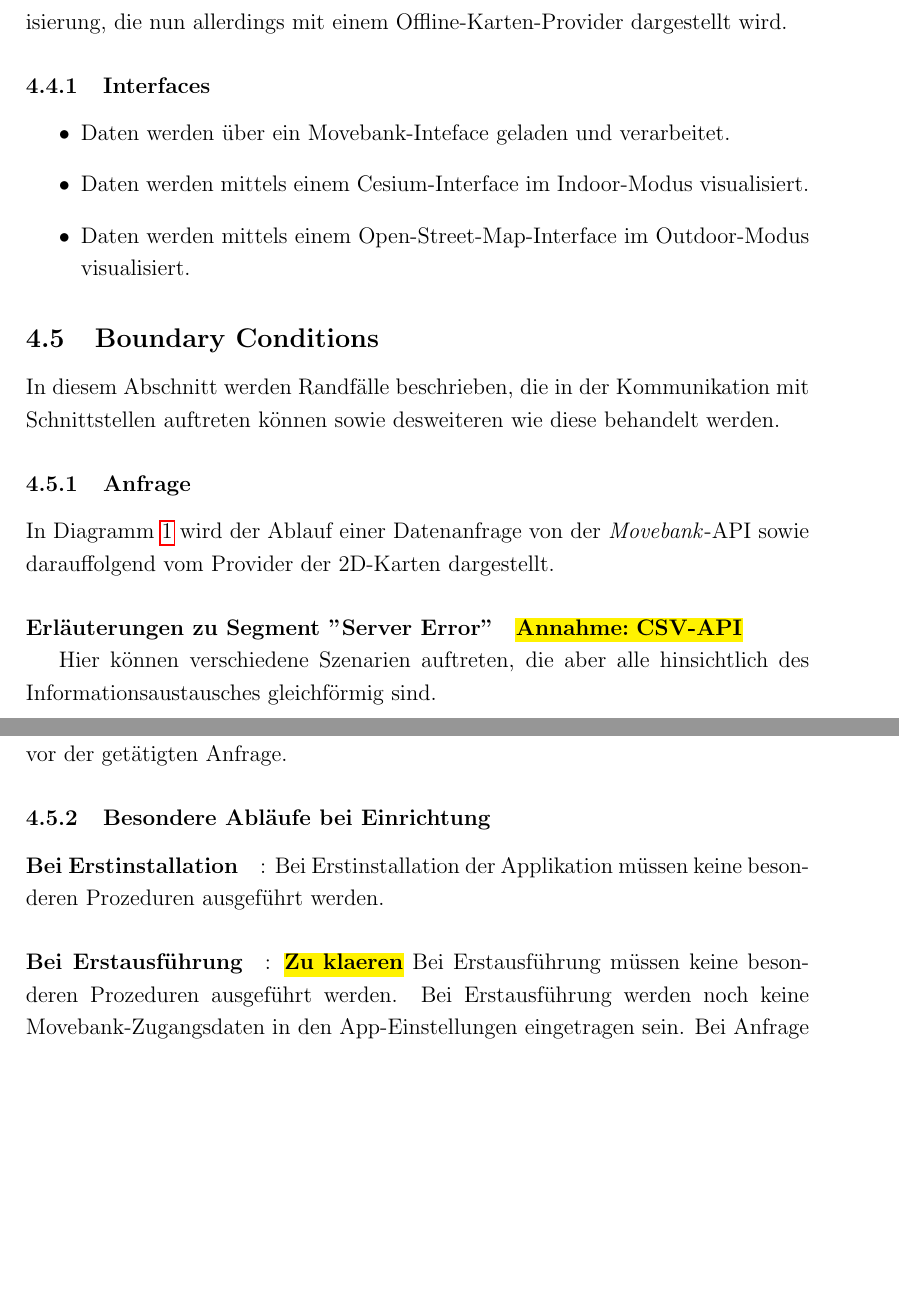
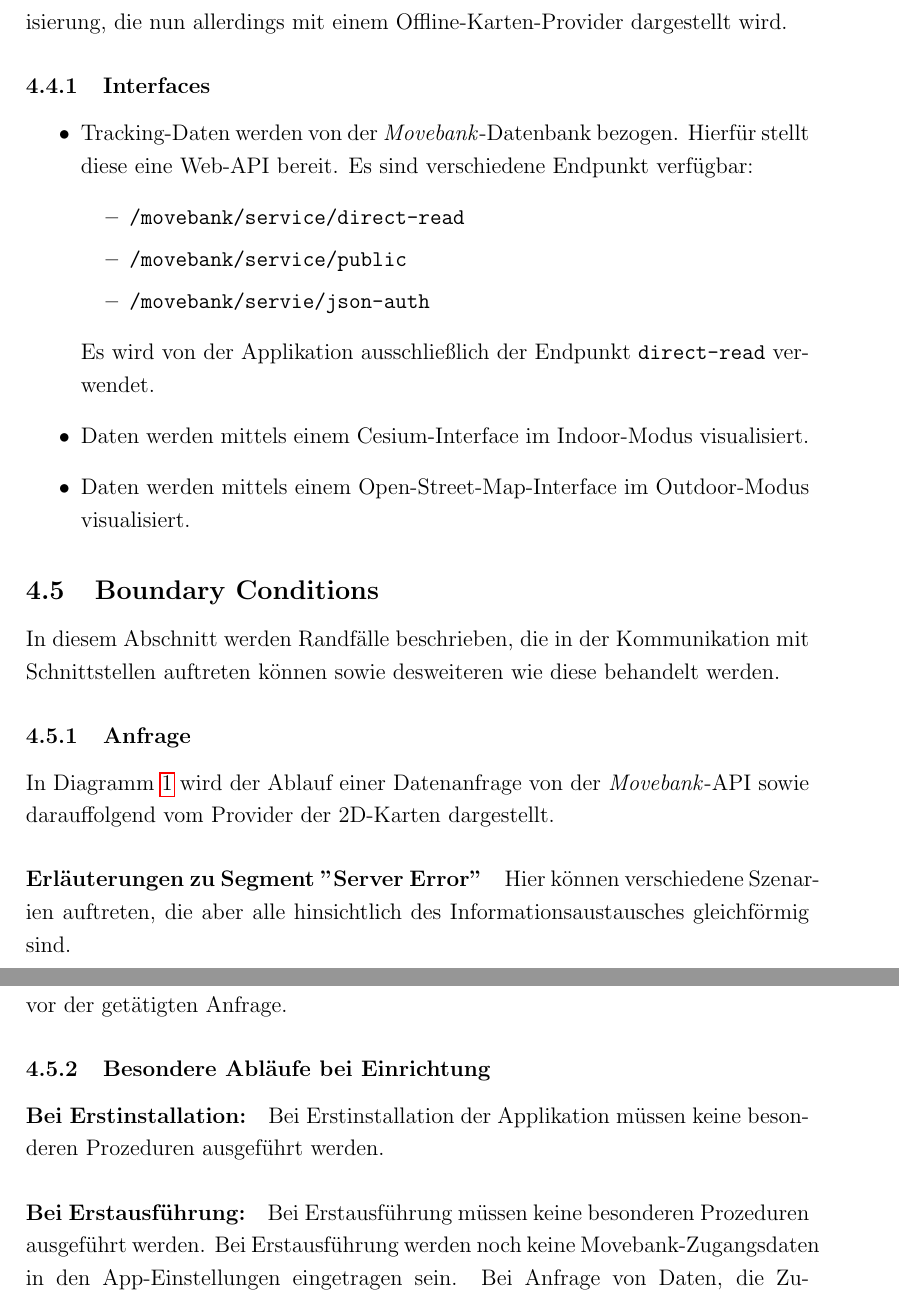
Before and after one commit to xnhp/swp-positionprediction, a LaTeX document (Dokumentation/SDD/SDD.tex): two parts of pages 9 and 10 of 11, joined at a grey line, cut so that both start at the same text, the shorter picture padded with empty space. Compiled offline with pdfLaTeX.

Commit message:
clarification on movebank api connection

```diff
--- a/Dokumentation/SDD/SDD.tex
+++ b/Dokumentation/SDD/SDD.tex
@@ -237,7 +237,14 @@ Geht der Forscher nun in das Feld, schaltet er in den Outdoor-Modus. Der Ablauf
 \subsubsection{Interfaces}
 \label{sec:interfaces}
 \begin{itemize}
-	\item Daten werden über ein Movebank-Inteface geladen und verarbeitet.
+	\item Tracking-Daten werden von der \textit{Movebank}-Datenbank bezogen. Hierfür stellt diese eine Web-API bereit. Es sind verschiedene Endpunkt verfügbar:
+	\begin{itemize}
+	 	 \item  \lstinline$/movebank/service/direct-read$
+	 	 \item \lstinline$/movebank/service/public$
+	 	 \item \lstinline$/movebank/servie/json-auth$
+	\end{itemize}
+	Es wird von der Applikation ausschließlich der Endpunkt \lstinline$direct-read$ verwendet.
+	% \item Daten werden über ein Movebank-Inteface geladen und verarbeitet.
 	\item Daten werden mittels einem Cesium-Interface im Indoor-Modus visualisiert.
 	\item Daten werden mittels einem Open-Street-Map-Interface im Outdoor-Modus visualisiert.
 \end{itemize}
@@ -269,9 +276,8 @@ In Diagramm \ref{seqDiagAnfrage} wird der Ablauf einer Datenanfrage von der \tex
 % \item Bleibt die Internetverbindung bestehen, werden die Daten vollständig aus dem Internet heruntergeladen und die App berechnet eine Vorhersage.
 % \end{enumerate}
 
+
 \paragraph{Erläuterungen zu Segment "Server Error"}
-
-\hl{\textbf{Annahme: CSV-API}}
 
 Hier können verschiedene Szenarien
 auftreten, die aber alle hinsichtlich des Informationsaustausches gleichförmig sind.
@@ -292,10 +298,10 @@ In jedem Fall wechselt die App nach Anzeigen des Hinweises in den Zustand vor de
 
 \subsubsection{Besondere Abläufe bei Einrichtung}
 
-\paragraph{Bei Erstinstallation}: Bei Erstinstallation der Applikation
+\paragraph{Bei Erstinstallation:} Bei Erstinstallation der Applikation
 müssen keine besonderen Prozeduren ausgeführt werden.
 
-\paragraph{Bei Erstausführung}: \hl{\textbf{Zu klaeren}}  Bei Erstausführung müssen keine besonderen
+\paragraph{Bei Erstausführung:} Bei Erstausführung müssen keine besonderen
 Prozeduren ausgeführt werden. Bei Erstausführung werden noch keine Movebank-Zugangsdaten in den App-Einstellungen eingetragen sein. Bei Anfrage von Daten,
 die Zugangsdaten erfordern verfährt das System wie im SRS im Abschnitt 7.1 (Anwendungsfälle) spezifiziert.
 
```
Also changed, not shown: Dokumentation/PDFs/SDD-29.05.pdf (added).
